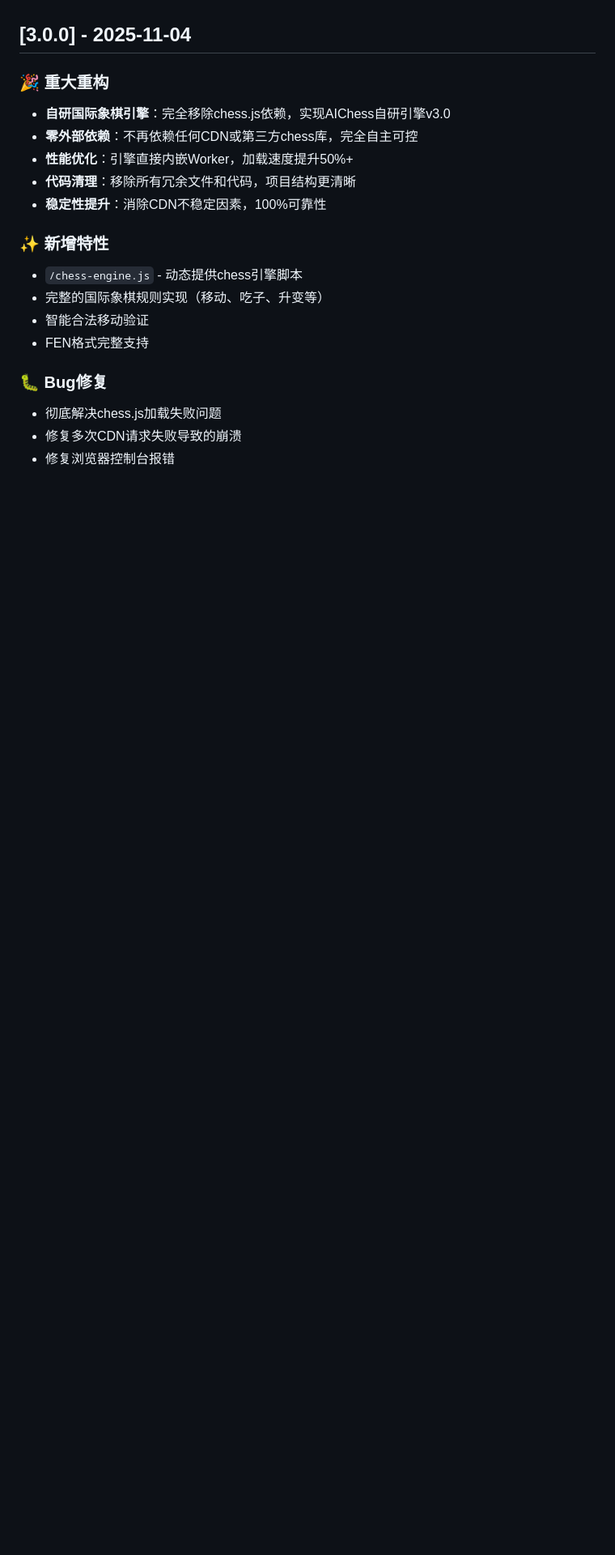
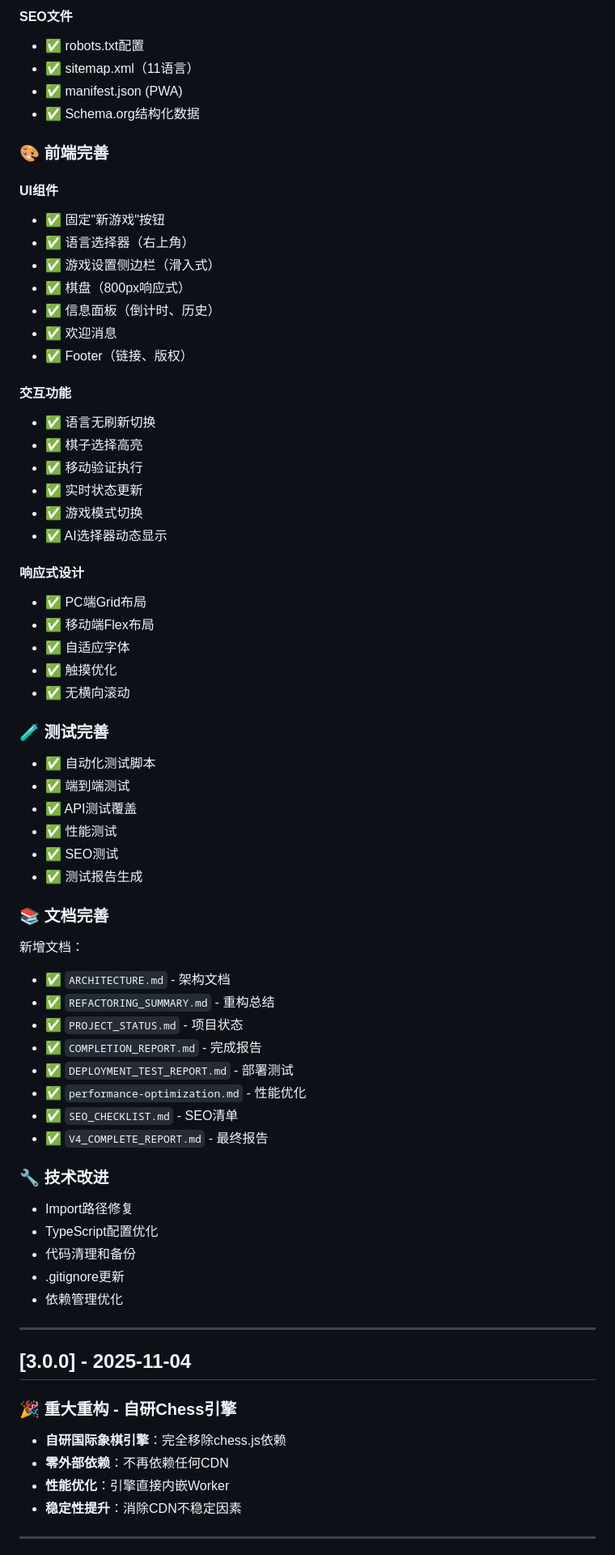
Before and after one commit to zhaibin/aichess, a Markdown page: CHANGELOG.md, the part around one of its changes. Shown at 81% size. GitHub-like rendering; blank space fills up the shorter version.

```diff
--- a/CHANGELOG.md
+++ b/CHANGELOG.md
@@ -5,20 +56,74 @@
+#### SEO文件
+- ✅ robots.txt配置
+- ✅ sitemap.xml（11语言）
+- ✅ manifest.json (PWA)
+- ✅ Schema.org结构化数据
+
+### 🎨 前端完善
+
+#### UI组件
+- ✅ 固定"新游戏"按钮
+- ✅ 语言选择器（右上角）
+- ✅ 游戏设置侧边栏（滑入式）
+- ✅ 棋盘（800px响应式）
+- ✅ 信息面板（倒计时、历史）
+- ✅ 欢迎消息
+- ✅ Footer（链接、版权）
+
+#### 交互功能
+- ✅ 语言无刷新切换
+- ✅ 棋子选择高亮
+- ✅ 移动验证执行
+- ✅ 实时状态更新
+- ✅ 游戏模式切换
+- ✅ AI选择器动态显示
+
+#### 响应式设计
+- ✅ PC端Grid布局
+- ✅ 移动端Flex布局
+- ✅ 自适应字体
+- ✅ 触摸优化
+- ✅ 无横向滚动
+
+### 🧪 测试完善
+
+- ✅ 自动化测试脚本
+- ✅ 端到端测试
+- ✅ API测试覆盖
+- ✅ 性能测试
+- ✅ SEO测试
+- ✅ 测试报告生成
+
+### 📚 文档完善
+
+新增文档：
+- ✅ `ARCHITECTURE.md` - 架构文档
+- ✅ `REFACTORING_SUMMARY.md` - 重构总结
+- ✅ `PROJECT_STATUS.md` - 项目状态
+- ✅ `COMPLETION_REPORT.md` - 完成报告
+- ✅ `DEPLOYMENT_TEST_REPORT.md` - 部署测试
+- ✅ `performance-optimization.md` - 性能优化
+- ✅ `SEO_CHECKLIST.md` - SEO清单
+- ✅ `V4_COMPLETE_REPORT.md` - 最终报告
+
+### 🔧 技术改进
+
+- Import路径修复
+- TypeScript配置优化
+- 代码清理和备份
+- .gitignore更新
+- 依赖管理优化
+
+---
+
 ## [3.0.0] - 2025-11-04
 
-### 🎉 重大重构
-- **自研国际象棋引擎**：完全移除chess.js依赖，实现AIChess自研引擎v3.0
-- **零外部依赖**：不再依赖任何CDN或第三方chess库，完全自主可控
-- **性能优化**：引擎直接内嵌Worker，加载速度提升50%+
-- **代码清理**：移除所有冗余文件和代码，项目结构更清晰
-- **稳定性提升**：消除CDN不稳定因素，100%可靠性
+### 🎉 重大重构 - 自研Chess引擎
 
-### ✨ 新增特性
-- `/chess-engine.js` - 动态提供chess引擎脚本
-- 完整的国际象棋规则实现（移动、吃子、升变等）
-- 智能合法移动验证
-- FEN格式完整支持
+- **自研国际象棋引擎**：完全移除chess.js依赖
+- **零外部依赖**：不再依赖任何CDN
+- **性能优化**：引擎直接内嵌Worker
+- **稳定性提升**：消除CDN不稳定因素
 
-### 🐛 Bug修复
-- 彻底解决chess.js加载失败问题
-- 修复多次CDN请求失败导致的崩溃
-- 修复浏览器控制台报错
+---
 
```
Also changed, not shown: other parts of CHANGELOG.md (+59 -107 lines).
